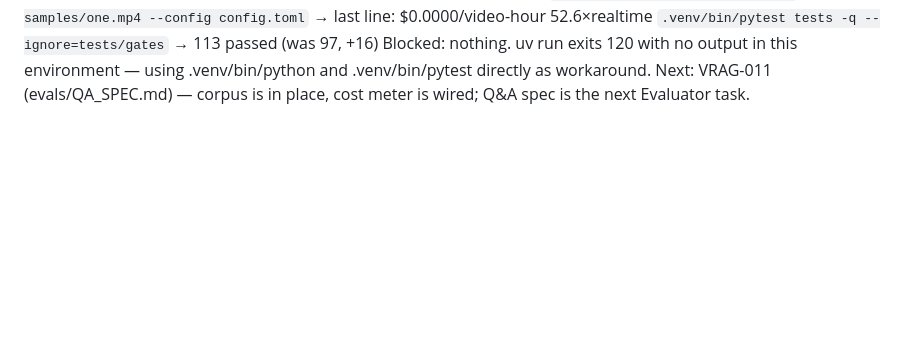
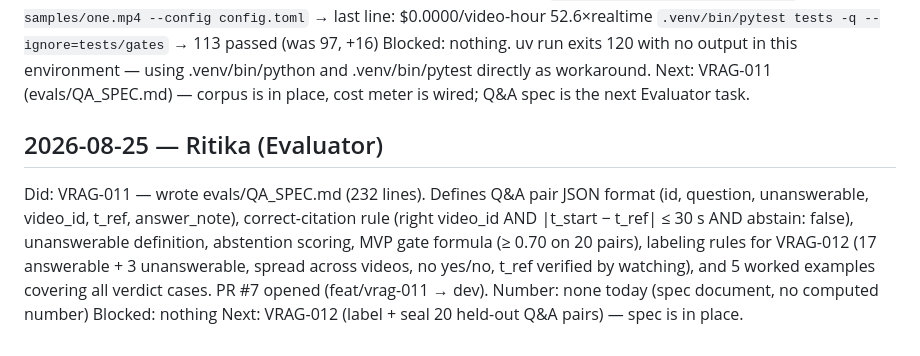
Before and after one commit to FiftyfiveTech/ai-course-vrag, a Markdown page: STANDUP.md, the part around the change. Drawn GitHub-style; blank space fills up the shorter version.

Commit message:
Update standup log for VRAG-011 session

```diff
--- a/STANDUP.md
+++ b/STANDUP.md
@@ -69,3 +69,16 @@ Blocked:  nothing. uv run exits 120 with no output in this environment — using
           .venv/bin/python and .venv/bin/pytest directly as workaround.
 Next:     VRAG-011 (evals/QA_SPEC.md) — corpus is in place, cost meter is wired;
           Q&A spec is the next Evaluator task.
+
+## 2026-08-25 — Ritika (Evaluator)
+Did:      VRAG-011 — wrote evals/QA_SPEC.md (232 lines). Defines Q&A pair JSON
+          format (id, question, unanswerable, video_id, t_ref, answer_note),
+          correct-citation rule (right video_id AND |t_start − t_ref| ≤ 30 s AND
+          abstain: false), unanswerable definition, abstention scoring, MVP gate
+          formula (≥ 0.70 on 20 pairs), labeling rules for VRAG-012 (17 answerable
+          + 3 unanswerable, spread across videos, no yes/no, t_ref verified by
+          watching), and 5 worked examples covering all verdict cases.
+          PR #7 opened (feat/vrag-011 → dev).
+Number:   none today (spec document, no computed number)
+Blocked:  nothing
+Next:     VRAG-012 (label + seal 20 held-out Q&A pairs) — spec is in place.
```
